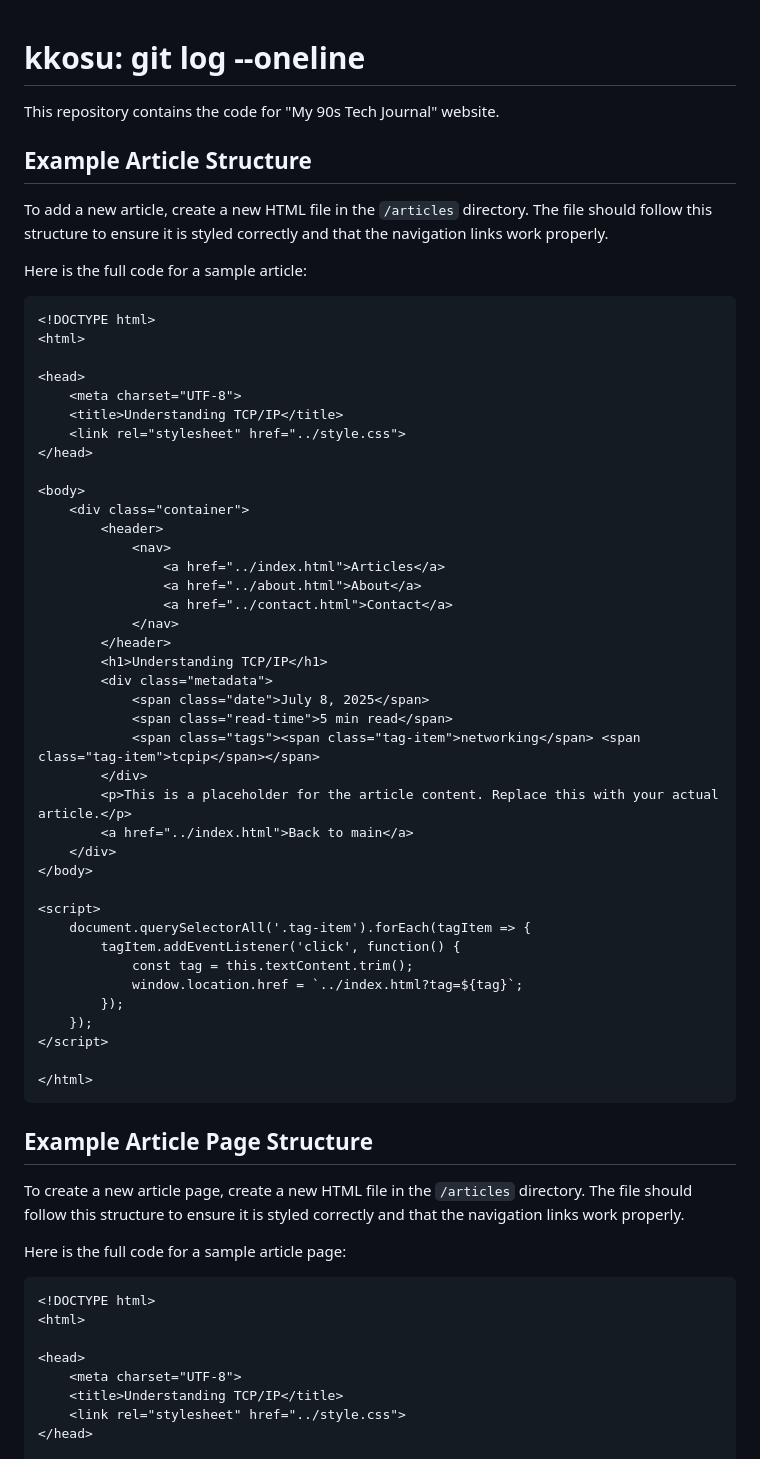
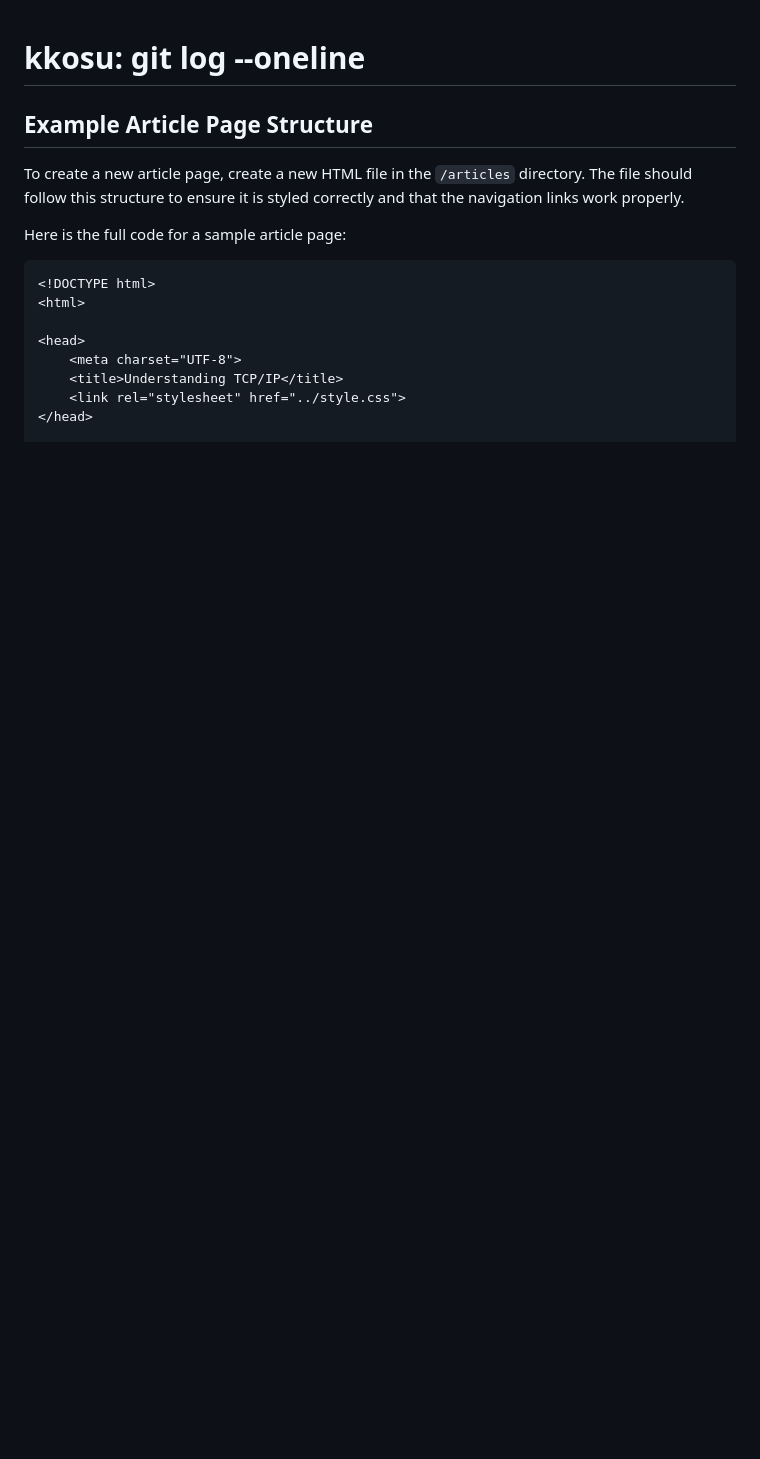
Before and after one commit to Kristijan-K/Kristijan-K.github.io, a Markdown page: README.md, the part around the change. Drawn GitHub-style; blank space fills up the shorter version.

````diff
--- a/README.md
+++ b/README.md
@@ -1,54 +1,6 @@
 # kkosu: git log --oneline
 
-This repository contains the code for "My 90s Tech Journal" website.
 
-## Example Article Structure
-
-To add a new article, create a new HTML file in the `/articles` directory. The file should follow this structure to ensure it is styled correctly and that the navigation links work properly.
-
-Here is the full code for a sample article:
-
-```html
-<!DOCTYPE html>
-<html>
-
-<head>
-	<meta charset="UTF-8">
-	<title>Understanding TCP/IP</title>
-	<link rel="stylesheet" href="../style.css">
-</head>
-
-<body>
-	<div class="container">
-		<header>
-			<nav>
-				<a href="../index.html">Articles</a>
-				<a href="../about.html">About</a>
-				<a href="../contact.html">Contact</a>
-			</nav>
-		</header>
-		<h1>Understanding TCP/IP</h1>
-		<div class="metadata">
-			<span class="date">July 8, 2025</span>
-			<span class="read-time">5 min read</span>
-			<span class="tags"><span class="tag-item">networking</span> <span class="tag-item">tcpip</span></span>
-		</div>
-		<p>This is a placeholder for the article content. Replace this with your actual article.</p>
-		<a href="../index.html">Back to main</a>
-	</div>
-</body>
-
-<script>
-    document.querySelectorAll('.tag-item').forEach(tagItem => {
-        tagItem.addEventListener('click', function() {
-            const tag = this.textContent.trim();
-            window.location.href = `../index.html?tag=${tag}`;
-        });
-    });
-</script>
-
-</html>
-```
 
 ## Example Article Page Structure
 
````
